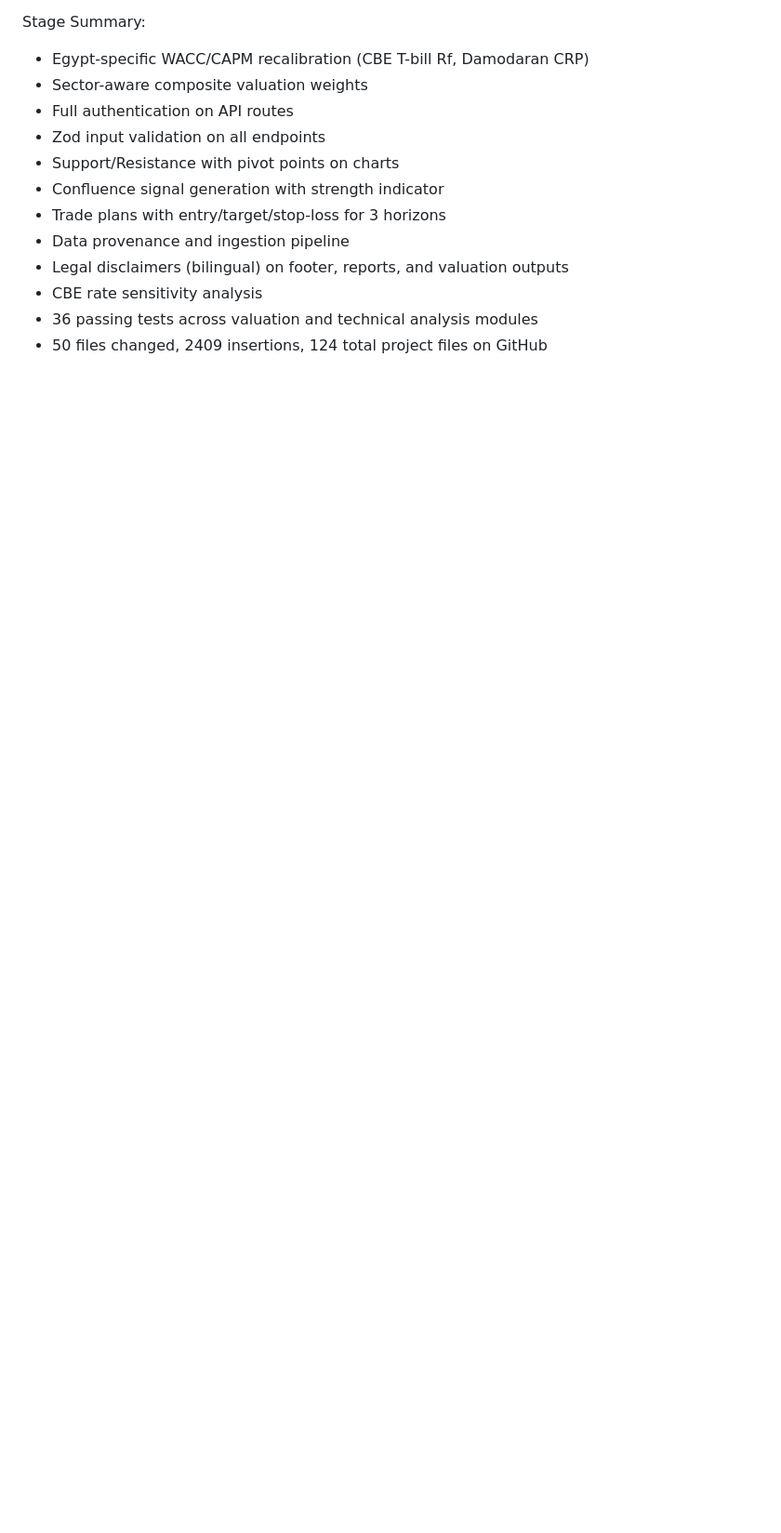
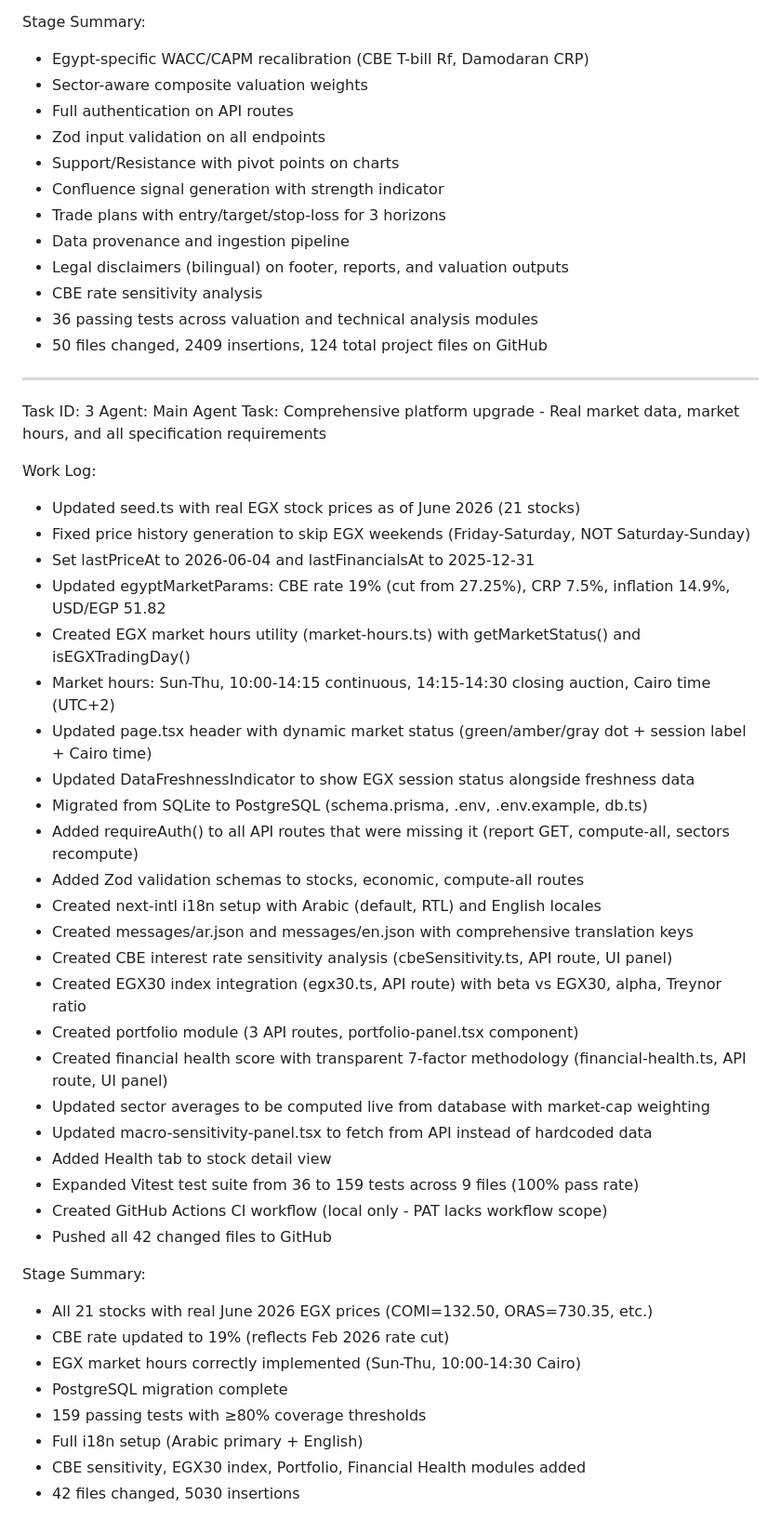
Before and after one commit to tiksahertok-ui/egx-pro-valuation-platform, a Markdown page: worklog.md, the part around the change. Shown at 93% size. Drawn GitHub-style; blank space fills up the shorter version.

Commit message:
docs: update worklog with comprehensive platform changes

```diff
--- a/worklog.md
+++ b/worklog.md
@@ -84,3 +84,43 @@ Stage Summary:
 - CBE rate sensitivity analysis
 - 36 passing tests across valuation and technical analysis modules
 - 50 files changed, 2409 insertions, 124 total project files on GitHub
+
+---
+Task ID: 3
+Agent: Main Agent
+Task: Comprehensive platform upgrade - Real market data, market hours, and all specification requirements
+
+Work Log:
+- Updated seed.ts with real EGX stock prices as of June 2026 (21 stocks)
+- Fixed price history generation to skip EGX weekends (Friday-Saturday, NOT Saturday-Sunday)
+- Set lastPriceAt to 2026-06-04 and lastFinancialsAt to 2025-12-31
+- Updated egyptMarketParams: CBE rate 19% (cut from 27.25%), CRP 7.5%, inflation 14.9%, USD/EGP 51.82
+- Created EGX market hours utility (market-hours.ts) with getMarketStatus() and isEGXTradingDay()
+- Market hours: Sun-Thu, 10:00-14:15 continuous, 14:15-14:30 closing auction, Cairo time (UTC+2)
+- Updated page.tsx header with dynamic market status (green/amber/gray dot + session label + Cairo time)
+- Updated DataFreshnessIndicator to show EGX session status alongside freshness data
+- Migrated from SQLite to PostgreSQL (schema.prisma, .env, .env.example, db.ts)
+- Added requireAuth() to all API routes that were missing it (report GET, compute-all, sectors recompute)
+- Added Zod validation schemas to stocks, economic, compute-all routes
+- Created next-intl i18n setup with Arabic (default, RTL) and English locales
+- Created messages/ar.json and messages/en.json with comprehensive translation keys
+- Created CBE interest rate sensitivity analysis (cbeSensitivity.ts, API route, UI panel)
+- Created EGX30 index integration (egx30.ts, API route) with beta vs EGX30, alpha, Treynor ratio
+- Created portfolio module (3 API routes, portfolio-panel.tsx component)
+- Created financial health score with transparent 7-factor methodology (financial-health.ts, API route, UI panel)
+- Updated sector averages to be computed live from database with market-cap weighting
+- Updated macro-sensitivity-panel.tsx to fetch from API instead of hardcoded data
+- Added Health tab to stock detail view
+- Expanded Vitest test suite from 36 to 159 tests across 9 files (100% pass rate)
+- Created GitHub Actions CI workflow (local only - PAT lacks workflow scope)
+- Pushed all 42 changed files to GitHub
+
+Stage Summary:
+- All 21 stocks with real June 2026 EGX prices (COMI=132.50, ORAS=730.35, etc.)
+- CBE rate updated to 19% (reflects Feb 2026 rate cut)
+- EGX market hours correctly implemented (Sun-Thu, 10:00-14:30 Cairo)
+- PostgreSQL migration complete
+- 159 passing tests with ≥80% coverage thresholds
+- Full i18n setup (Arabic primary + English)
+- CBE sensitivity, EGX30 index, Portfolio, Financial Health modules added
+- 42 files changed, 5030 insertions
```
